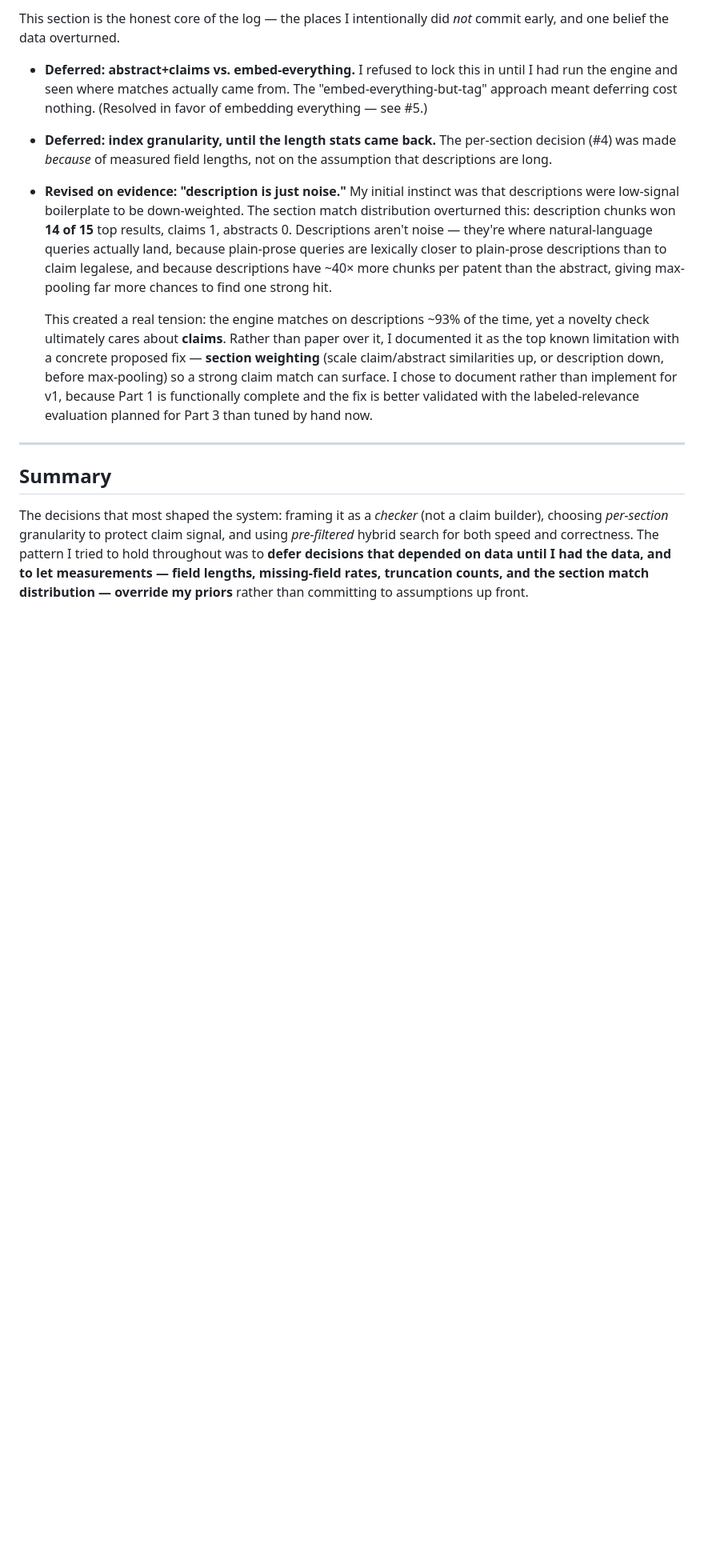
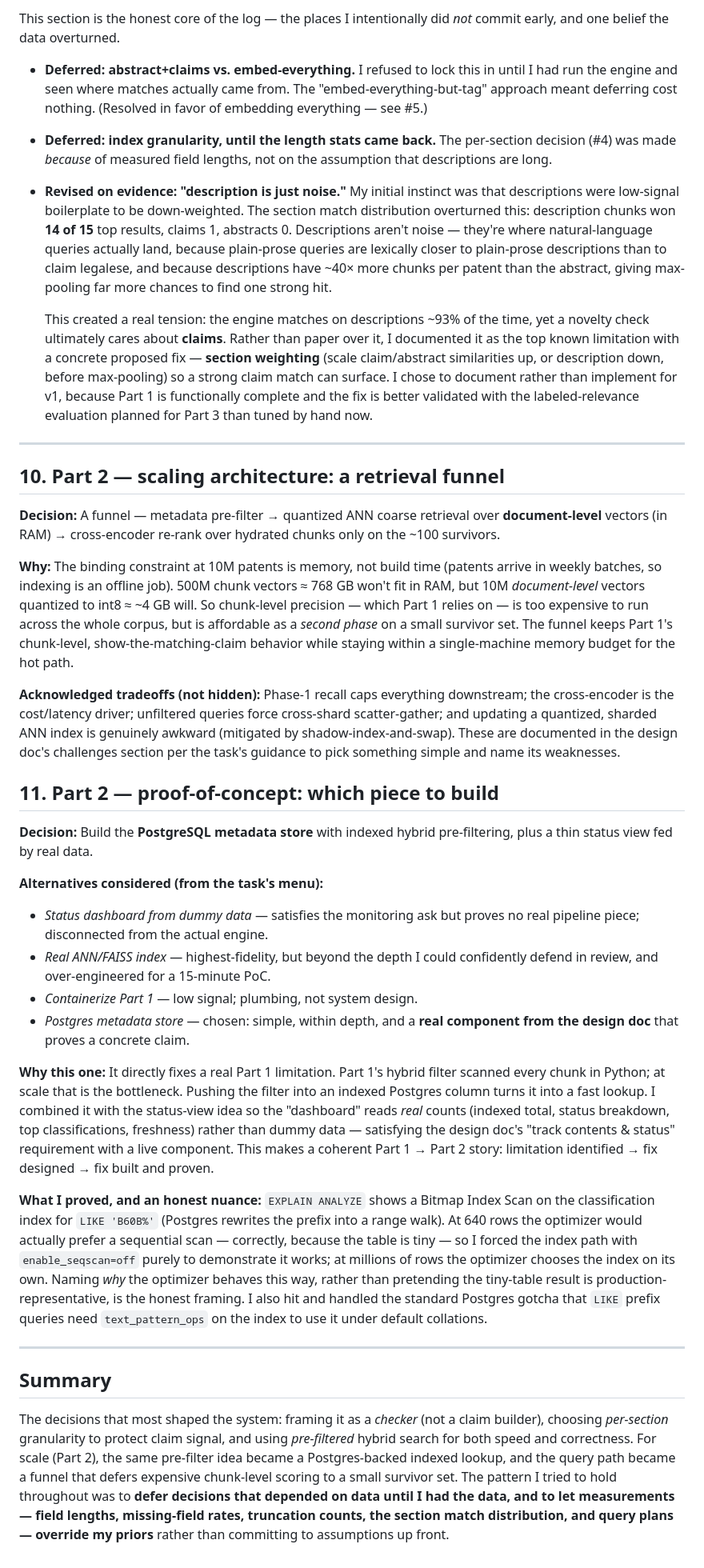
Before and after one commit to mahip19/patent-search-engine-v1, a Markdown page: DecisionsLog.md, the part around the change. Shown at 80% size. Rendered like a GitHub page; blank space fills up the shorter version.

```diff
--- a/DecisionsLog.md
+++ b/DecisionsLog.md
@@ -165,12 +165,72 @@ commit early, and one belief the data overturned.
 
 ---
 
+## 10. Part 2 — scaling architecture: a retrieval funnel
+
+**Decision:** A funnel — metadata pre-filter → quantized ANN coarse retrieval over
+**document-level** vectors (in RAM) → cross-encoder re-rank over hydrated chunks
+only on the ~100 survivors.
+
+**Why:** The binding constraint at 10M patents is memory, not build time (patents
+arrive in weekly batches, so indexing is an offline job). 500M chunk vectors ≈
+768 GB won't fit in RAM, but 10M _document-level_ vectors quantized to int8 ≈
+~4 GB will. So chunk-level precision — which Part 1 relies on — is too expensive to
+run across the whole corpus, but is affordable as a _second phase_ on a small
+survivor set. The funnel keeps Part 1's chunk-level, show-the-matching-claim
+behavior while staying within a single-machine memory budget for the hot path.
+
+**Acknowledged tradeoffs (not hidden):** Phase-1 recall caps everything downstream;
+the cross-encoder is the cost/latency driver; unfiltered queries force cross-shard
+scatter-gather; and updating a quantized, sharded ANN index is genuinely awkward
+(mitigated by shadow-index-and-swap). These are documented in the design doc's
+challenges section per the task's guidance to pick something simple and name its
+weaknesses.
+
+## 11. Part 2 — proof-of-concept: which piece to build
+
+**Decision:** Build the **PostgreSQL metadata store** with indexed hybrid
+pre-filtering, plus a thin status view fed by real data.
+
+**Alternatives considered (from the task's menu):**
+
+- _Status dashboard from dummy data_ — satisfies the monitoring ask but proves no
+  real pipeline piece; disconnected from the actual engine.
+- _Real ANN/FAISS index_ — highest-fidelity, but beyond the depth I could confidently
+  defend in review, and over-engineered for a 15-minute PoC.
+- _Containerize Part 1_ — low signal; plumbing, not system design.
+- _Postgres metadata store_ — chosen: simple, within depth, and a **real component
+  from the design doc** that proves a concrete claim.
+
+**Why this one:** It directly fixes a real Part 1 limitation. Part 1's hybrid filter
+scanned every chunk in Python; at scale that is the bottleneck. Pushing the filter
+into an indexed Postgres column turns it into a fast lookup. I combined it with the
+status-view idea so the "dashboard" reads _real_ counts (indexed total, status
+breakdown, top classifications, freshness) rather than dummy data — satisfying the
+design doc's "track contents & status" requirement with a live component. This makes
+a coherent Part 1 → Part 2 story: limitation identified → fix designed → fix built
+and proven.
+
+**What I proved, and an honest nuance:** `EXPLAIN ANALYZE` shows a Bitmap Index Scan
+on the classification index for `LIKE 'B60B%'` (Postgres rewrites the prefix into a
+range walk). At 640 rows the optimizer would actually prefer a sequential scan —
+correctly, because the table is tiny — so I forced the index path with
+`enable_seqscan=off` purely to demonstrate it works; at millions of rows the
+optimizer chooses the index on its own. Naming _why_ the optimizer behaves this way,
+rather than pretending the tiny-table result is production-representative, is the
+honest framing. I also hit and handled the standard Postgres gotcha that `LIKE`
+prefix queries need `text_pattern_ops` on the index to use it under default
+collations.
+
+---
+
 ## Summary
 
 The decisions that most shaped the system: framing it as a _checker_ (not a claim
 builder), choosing _per-section_ granularity to protect claim signal, and using
-_pre-filtered_ hybrid search for both speed and correctness. The pattern I tried to
-hold throughout was to **defer decisions that depended on data until I had the
-data, and to let measurements — field lengths, missing-field rates, truncation
-counts, and the section match distribution — override my priors** rather than
-committing to assumptions up front.
+_pre-filtered_ hybrid search for both speed and correctness. For scale (Part 2), the
+same pre-filter idea became a Postgres-backed indexed lookup, and the query path
+became a funnel that defers expensive chunk-level scoring to a small survivor set.
+The pattern I tried to hold throughout was to **defer decisions that depended on
+data until I had the data, and to let measurements — field lengths, missing-field
+rates, truncation counts, the section match distribution, and query plans — override
+my priors** rather than committing to assumptions up front.
```
Also changed, not shown: DesignScale.md (added, +211 -0 lines), README.md (+51 -15 lines).
